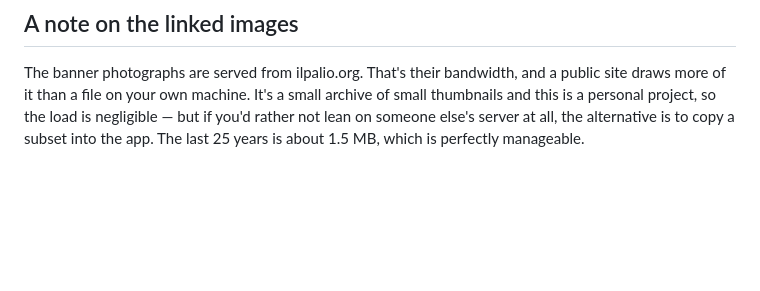
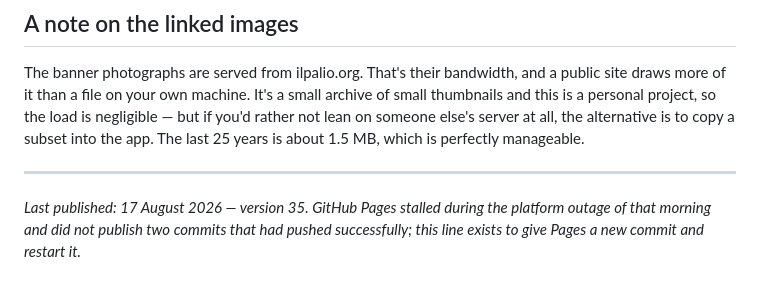
Before and after one commit to reedone33/Palio-di-Siena, a Markdown page: README.md, the part around the change. Drawn GitHub-style; blank space fills up the shorter version.

Commit message:
Automatic news refresh — 17 Aug 2026 17:55

```diff
--- a/README.md
+++ b/README.md
@@ -121,3 +121,9 @@ site draws more of it than a file on your own machine. It's a small archive of s
 thumbnails and this is a personal project, so the load is negligible — but if you'd rather
 not lean on someone else's server at all, the alternative is to copy a subset into the app.
 The last 25 years is about 1.5 MB, which is perfectly manageable.
+
+---
+
+*Last published: 17 August 2026 — version 35. GitHub Pages stalled during the
+platform outage of that morning and did not publish two commits that had pushed
+successfully; this line exists to give Pages a new commit and restart it.*
```
